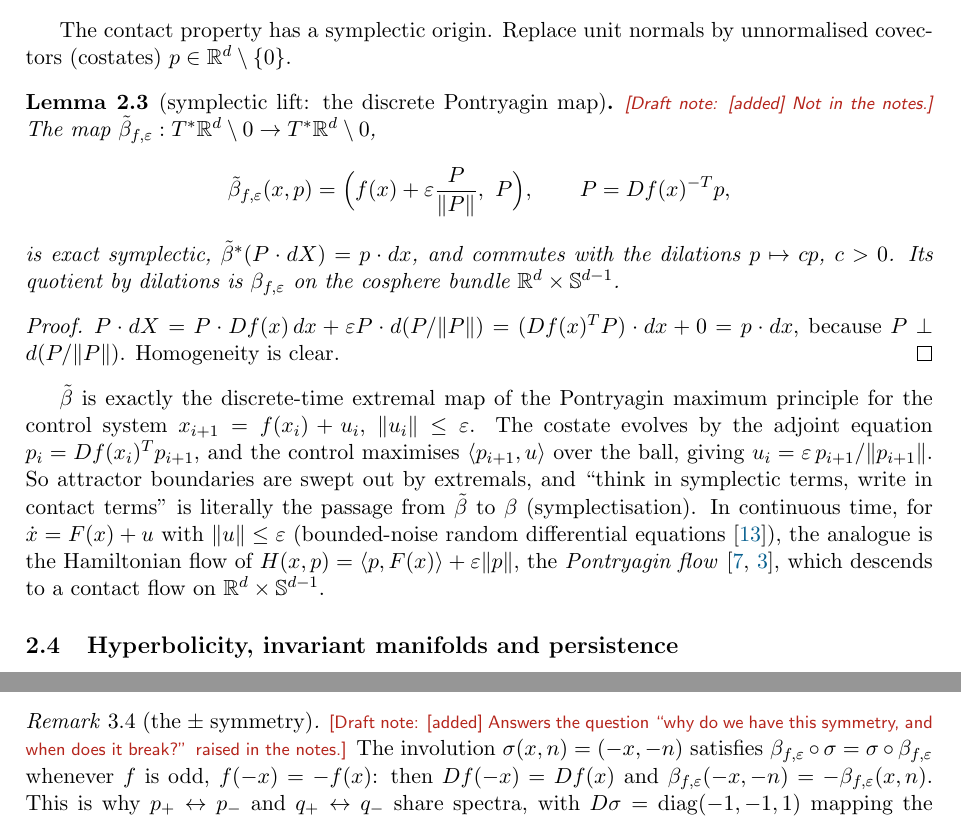
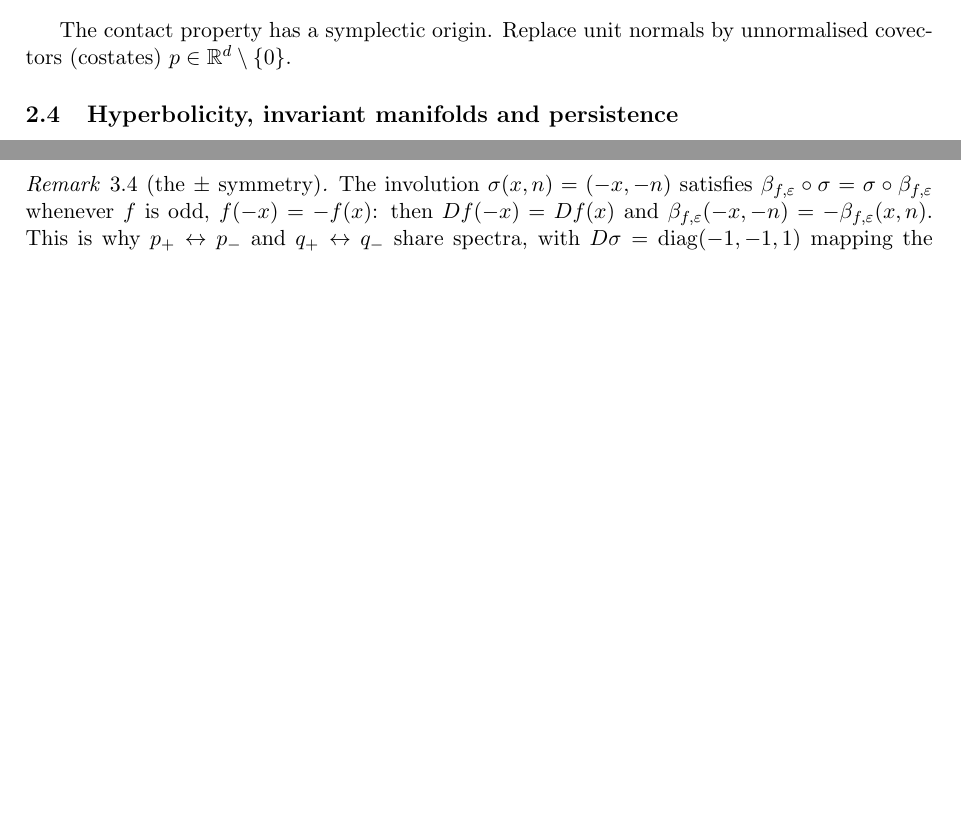
Before and after one commit to JP-ICL/ESA, a LaTeX paper (writeup/esa_report.tex): two parts of pages 7 and 10 of 18, joined at a grey line, cut so that both start at the same text, the shorter picture padded with empty space. Compiled offline with pdfLaTeX.

Commit message:
remove Pontryagin section

```diff
--- a/writeup/esa_report.tex
+++ b/writeup/esa_report.tex
@@ -261,28 +261,6 @@ $\partial A$ and hence orthogonal to $n$.
 The contact property has a symplectic origin. Replace unit normals by unnormalised covectors (costates)
 $p\in\R^d\setminus\{0\}$.
 
-\begin{lemma}[symplectic lift: the discrete Pontryagin map]\label{lem:pontryagin}\note{[added] Not in the notes.}
-The map $\tilde\beta_{f,\eps}:T^*\R^d\setminus0\to T^*\R^d\setminus0$,
-\[
-  \tilde\beta_{f,\eps}(x,p)=\Bigl(f(x)+\eps\frac{P}{\|P\|},\ P\Bigr),\qquad P=Df(x)^{-T}p,
-\]
-is exact symplectic, $\tilde\beta^*(P\cdot dX)=p\cdot dx$, and commutes with the dilations $p\mapsto cp$, $c>0$. Its
-quotient by dilations is $\beta_{f,\eps}$ on the cosphere bundle $\R^d\times\Sph^{d-1}$.
-\end{lemma}
-\begin{proof}
-$P\cdot dX=P\cdot Df(x)\,dx+\eps P\cdot d(P/\|P\|)=(Df(x)^TP)\cdot dx+0=p\cdot dx$, because $P\perp d(P/\|P\|)$.
-Homogeneity is clear.
-\end{proof}
-
-$\tilde\beta$ is exactly the discrete-time extremal map of the Pontryagin maximum principle for the control system
-$x_{i+1}=f(x_i)+u_i$, $\|u_i\|\le\eps$. The costate evolves by the adjoint equation $p_i=Df(x_i)^Tp_{i+1}$, and the control
-maximises $\langle p_{i+1},u\rangle$ over the ball, giving $u_i=\eps\,p_{i+1}/\|p_{i+1}\|$. So attractor boundaries are
-swept out by extremals, and ``think in symplectic terms, write in contact terms'' is literally the passage from
-$\tilde\beta$ to $\beta$ (symplectisation). In continuous time, for $\dot x=F(x)+u$ with $\|u\|\le\eps$ (bounded-noise
-random differential equations~\cite{HY10}), the analogue is the Hamiltonian flow of
-$H(x,p)=\langle p,F(x)\rangle+\eps\|p\|$, the \emph{Pontryagin flow}~\cite{PBGM62,AS04}, which descends to a contact flow on
-$\R^d\times\Sph^{d-1}$.
-
 \subsection{Hyperbolicity, invariant manifolds and persistence}
 A fixed point $p$ of a $C^1$ map $T$ is hyperbolic if $\sigma(DT(p))\cap\{|z|=1\}=\emptyset$. The stable and unstable
 manifold theorem~\cite{KH95} then gives $C^1$ manifolds $W^{s,u}(p)$ with $T_pW^{s,u}=E^{s,u}$. More generally, a compact
@@ -445,7 +423,7 @@ $w_2=\eps\mu/(\mu-\lambda_2)=R$. At $q_+$ with eigenvalue $\mu^{-1}$ we need $(\
 $w_1=-\tilde R$. The remaining eigenvectors are immediate since $L$ is diagonal.
 \end{proof}
 
-\begin{remark}[the $\pm$ symmetry]\label{rem:symmetry}\note{[added] Answers the question ``why do we have this symmetry, and when does it break?'' raised in the notes.}
+\begin{remark}[the $\pm$ symmetry]\label{rem:symmetry}
 The involution $\sigma(x,n)=(-x,-n)$ satisfies $\beta_{f,\eps}\circ\sigma=\sigma\circ\beta_{f,\eps}$ whenever $f$ is
 odd, $f(-x)=-f(x)$: then $Df(-x)=Df(x)$ and $\beta_{f,\eps}(-x,-n)=-\beta_{f,\eps}(x,n)$. This is why $p_+\leftrightarrow p_-$
 and $q_+\leftrightarrow q_-$ share spectra, with $D\sigma=\diag(-1,-1,1)$ mapping the eigenvectors as in
```
Also changed, not shown: 1 other file.
